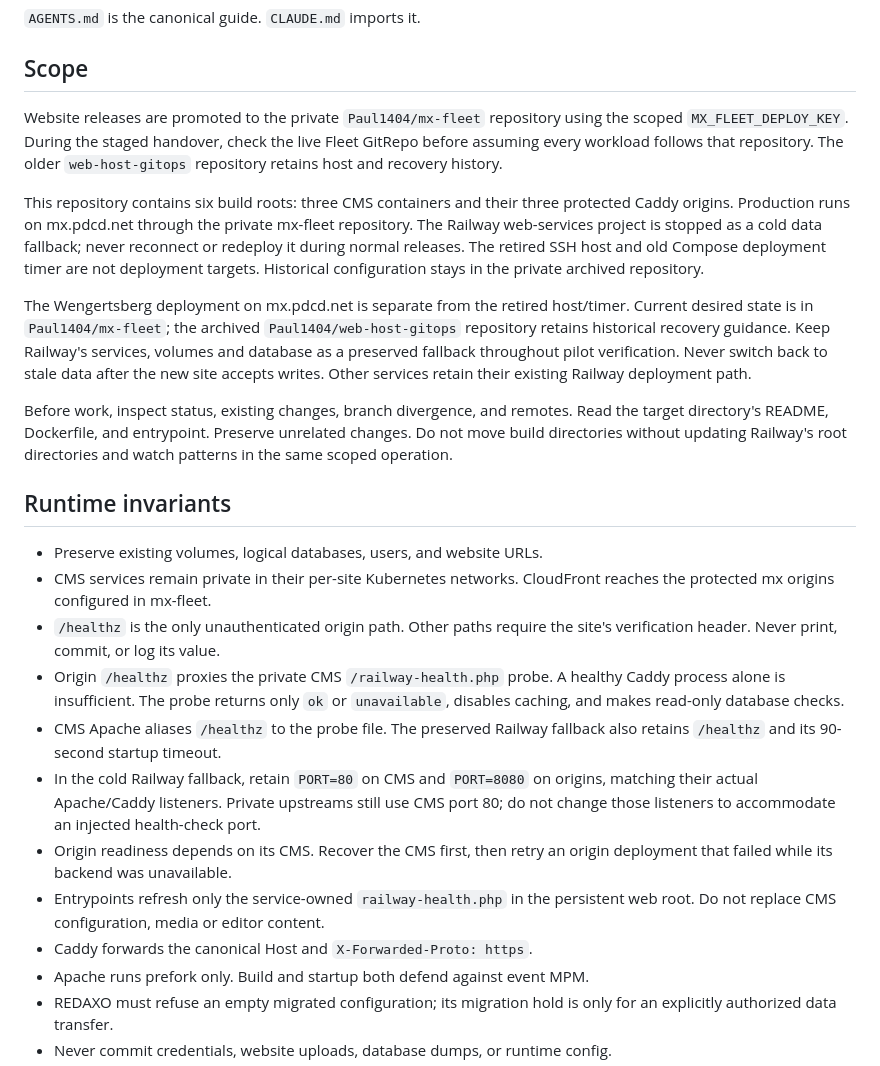
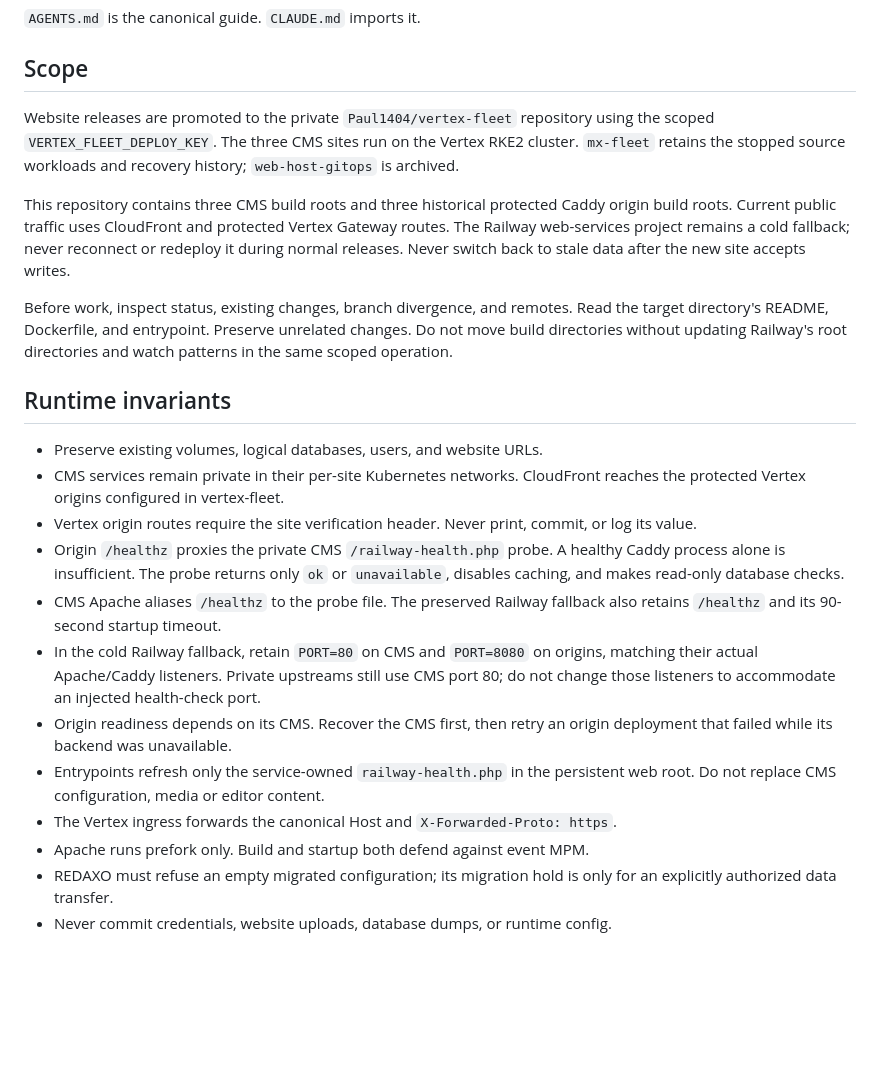
Before and after one commit to Paul1404/web-services, a Markdown page: AGENTS.md, the part around the change. Rendered like a GitHub page; blank space fills up the shorter version.

Commit message:
Document Vertex as the website deployment target (#43)

```diff
--- a/AGENTS.md
+++ b/AGENTS.md
@@ -4,24 +4,16 @@
 
 ## Scope
 
-Website releases are promoted to the private `Paul1404/mx-fleet` repository
-using the scoped `MX_FLEET_DEPLOY_KEY`. During the staged handover, check the
-live Fleet GitRepo before assuming every workload follows that repository.
-The older `web-host-gitops` repository retains host and recovery history.
+Website releases are promoted to the private `Paul1404/vertex-fleet`
+repository using the scoped `VERTEX_FLEET_DEPLOY_KEY`. The three CMS sites run
+on the Vertex RKE2 cluster. `mx-fleet` retains the stopped source workloads
+and recovery history; `web-host-gitops` is archived.
 
-This repository contains six build roots: three CMS containers and their three
-protected Caddy origins. Production runs on mx.pdcd.net through the private
-mx-fleet repository. The Railway web-services project is stopped as a
-cold data fallback; never reconnect or redeploy it during normal releases.
-The retired SSH host and old Compose deployment timer are not deployment
-targets. Historical configuration stays in the private archived repository.
-
-The Wengertsberg deployment on mx.pdcd.net is separate from the retired
-host/timer. Current desired state is in `Paul1404/mx-fleet`; the archived
-`Paul1404/web-host-gitops` repository retains historical recovery guidance.
-Keep Railway's services, volumes and database as a preserved fallback throughout
-pilot verification. Never switch back to stale data after the new site accepts
-writes. Other services retain their existing Railway deployment path.
+This repository contains three CMS build roots and three historical protected
+Caddy origin build roots. Current public traffic uses CloudFront and protected
+Vertex Gateway routes. The Railway web-services project remains a cold fallback;
+never reconnect or redeploy it during normal releases. Never switch back to
+stale data after the new site accepts writes.
 
 Before work, inspect status, existing changes, branch divergence, and remotes.
 Read the target directory's README, Dockerfile, and entrypoint. Preserve
@@ -32,9 +24,9 @@ root directories and watch patterns in the same scoped operation.
 
 - Preserve existing volumes, logical databases, users, and website URLs.
 - CMS services remain private in their per-site Kubernetes networks. CloudFront
-  reaches the protected mx origins configured in mx-fleet.
-- `/healthz` is the only unauthenticated origin path. Other paths require the
-  site's verification header. Never print, commit, or log its value.
+  reaches the protected Vertex origins configured in vertex-fleet.
+- Vertex origin routes require the site verification header. Never print,
+  commit, or log its value.
 - Origin `/healthz` proxies the private CMS `/railway-health.php` probe. A
   healthy Caddy process alone is insufficient. The probe returns only `ok` or
   `unavailable`, disables caching, and makes read-only database checks.
@@ -47,7 +39,7 @@ root directories and watch patterns in the same scoped operation.
   origin deployment that failed while its backend was unavailable.
 - Entrypoints refresh only the service-owned `railway-health.php` in the
   persistent web root. Do not replace CMS configuration, media or editor content.
-- Caddy forwards the canonical Host and `X-Forwarded-Proto: https`.
+- The Vertex ingress forwards the canonical Host and `X-Forwarded-Proto: https`.
 - Apache runs prefork only. Build and startup both defend against event MPM.
 - REDAXO must refuse an empty migrated configuration; its migration hold is
   only for an explicitly authorized data transfer.
```
